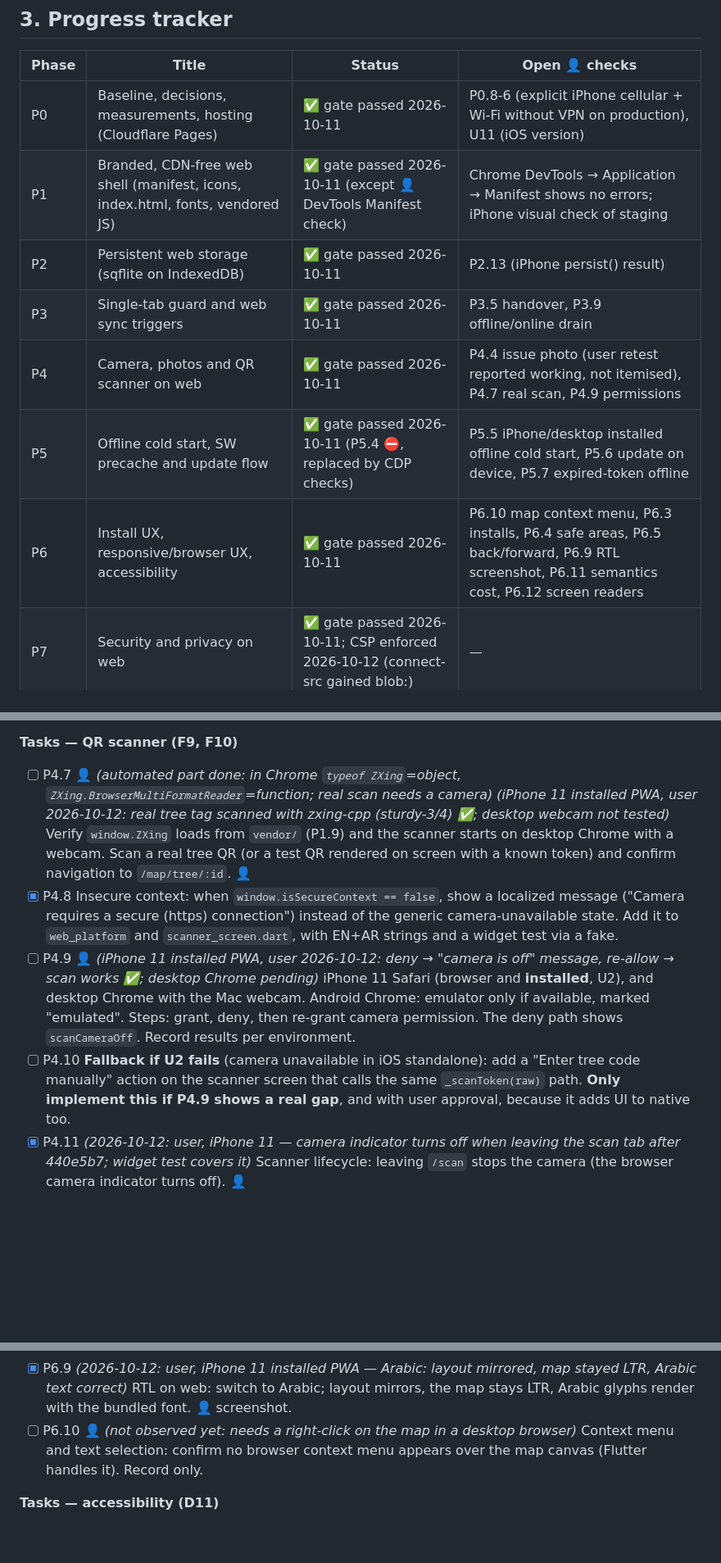
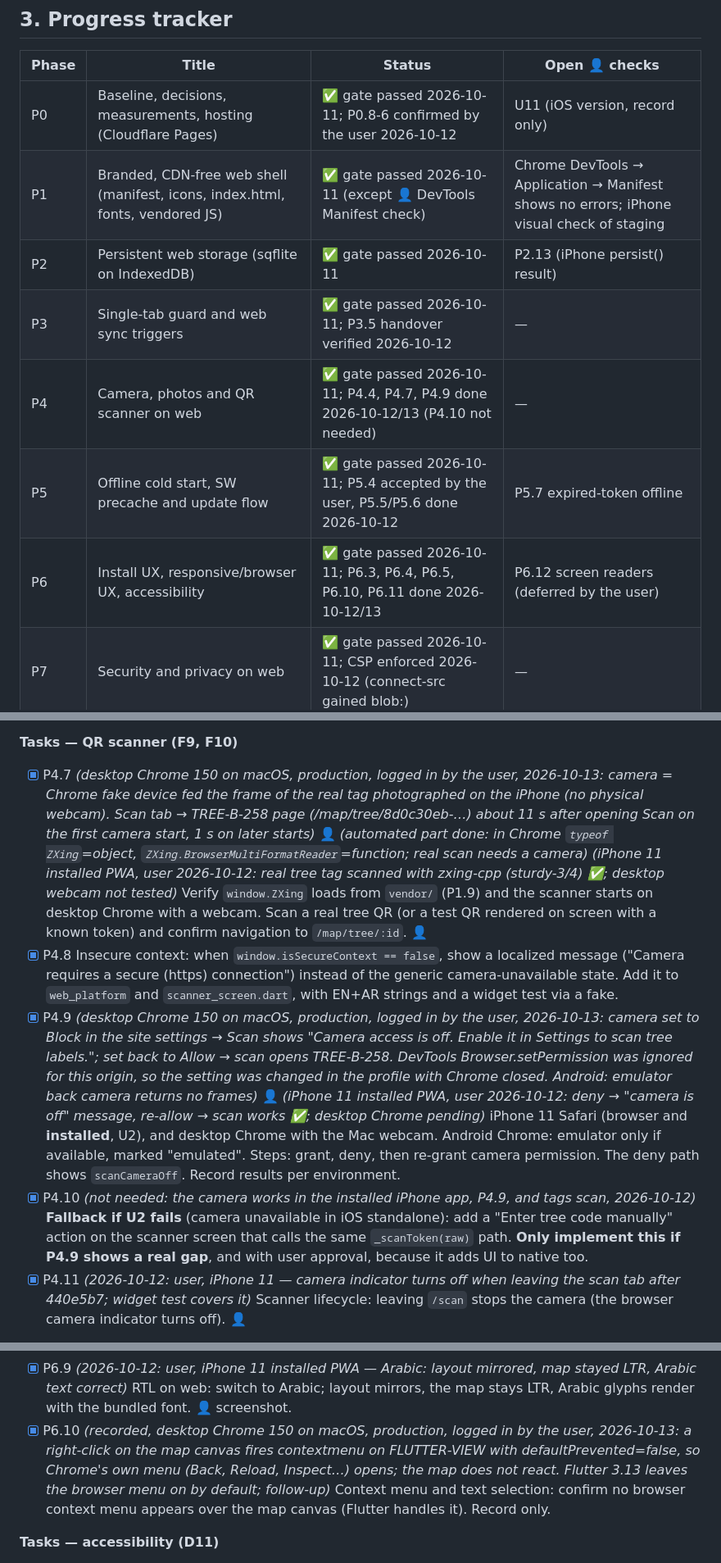
Before and after one commit to mohamed-elrais/al_wahat_farm_flutter, a Markdown page: PWA_IMPLEMENTATION_PLAN.md, 3 parts joined by grey strips. Shown at 82% size. Drawn GitHub-style; blank space fills up the shorter version.

Commit message:
PWA plan: desktop install, map right-click, webcam scan and camera permission results
Co-Authored-By: Claude Opus 5.5 <noreply@anthropic.com>

```diff
--- a/PWA_IMPLEMENTATION_PLAN.md
+++ b/PWA_IMPLEMENTATION_PLAN.md
@@ -188,13 +188,13 @@ Changing any decision requires user approval (rule 9). Record approval in the De
 
 | Phase | Title | Status | Open 👤 checks |
 |---|---|---|---|
-| P0 | Baseline, decisions, measurements, hosting (Cloudflare Pages) | ✅ gate passed 2026-10-11 | P0.8-6 (explicit iPhone cellular + Wi-Fi without VPN on production), U11 (iOS version) |
+| P0 | Baseline, decisions, measurements, hosting (Cloudflare Pages) | ✅ gate passed 2026-10-11; P0.8-6 confirmed by the user 2026-10-12 | U11 (iOS version, record only) |
 | P1 | Branded, CDN-free web shell (manifest, icons, index.html, fonts, vendored JS) | ✅ gate passed 2026-10-11 (except 👤 DevTools Manifest check) | Chrome DevTools → Application → Manifest shows no errors; iPhone visual check of staging |
 | P2 | Persistent web storage (sqflite on IndexedDB) | ✅ gate passed 2026-10-11 | P2.13 (iPhone persist() result) |
-| P3 | Single-tab guard and web sync triggers | ✅ gate passed 2026-10-11 | P3.5 handover, P3.9 offline/online drain |
-| P4 | Camera, photos and QR scanner on web | ✅ gate passed 2026-10-11 | P4.4 issue photo (user retest reported working, not itemised), P4.7 real scan, P4.9 permissions |
-| P5 | Offline cold start, SW precache and update flow | ✅ gate passed 2026-10-11 (P5.4 ⛔, replaced by CDP checks) | P5.5 iPhone/desktop installed offline cold start, P5.6 update on device, P5.7 expired-token offline |
-| P6 | Install UX, responsive/browser UX, accessibility | ✅ gate passed 2026-10-11 | P6.10 map context menu, P6.3 installs, P6.4 safe areas, P6.5 back/forward, P6.9 RTL screenshot, P6.11 semantics cost, P6.12 screen readers |
+| P3 | Single-tab guard and web sync triggers | ✅ gate passed 2026-10-11; P3.5 handover verified 2026-10-12 | — |
+| P4 | Camera, photos and QR scanner on web | ✅ gate passed 2026-10-11; P4.4, P4.7, P4.9 done 2026-10-12/13 (P4.10 not needed) | — |
+| P5 | Offline cold start, SW precache and update flow | ✅ gate passed 2026-10-11; P5.4 accepted by the user, P5.5/P5.6 done 2026-10-12 | P5.7 expired-token offline |
+| P6 | Install UX, responsive/browser UX, accessibility | ✅ gate passed 2026-10-11; P6.3, P6.4, P6.5, P6.10, P6.11 done 2026-10-12/13 | P6.12 screen readers (deferred by the user) |
 | P7 | Security and privacy on web | ✅ gate passed 2026-10-11; CSP enforced 2026-10-12 (connect-src gained blob:) | — |
 | P8 | Cloudflare Pages production hosting, headers and release | ✅ gate passed 2026-10-11; P8.5 done and CSP enforced in production 2026-10-12 | — |
 | P9 | Full feature-parity QA, docs and sign-off | ◐ automated parts done 2026-10-11; waiting on device checks + user acceptance | P9.1 matrix 👤 cells, P9.2 native device runs, P9.6 sign-off |
@@ -589,10 +589,10 @@ Also added tool/verify_deploy.py (P8.3 early): fetches every SW RESOURCES key fr
 
 **Tasks — QR scanner (F9, F10)**
 
-- [ ] P4.7 👤 *(automated part done: in Chrome `typeof ZXing`=object, `ZXing.BrowserMultiFormatReader`=function; real scan needs a camera)* *(iPhone 11 installed PWA, user 2026-10-12: real tree tag scanned with zxing-cpp (sturdy-3/4) ✅; desktop webcam not tested)* Verify `window.ZXing` loads from `vendor/` (P1.9) and the scanner starts on desktop Chrome with a webcam. Scan a real tree QR (or a test QR rendered on screen with a known token) and confirm navigation to `/map/tree/:id`. 👤
+- [x] P4.7 *(desktop Chrome 150 on macOS, production, logged in by the user, 2026-10-13: camera = Chrome fake device fed the frame of the real tag photographed on the iPhone (no physical webcam). Scan tab → TREE-B-258 page (/map/tree/8d0c30eb-…) about 11 s after opening Scan on the first camera start, 1 s on later starts)* 👤 *(automated part done: in Chrome `typeof ZXing`=object, `ZXing.BrowserMultiFormatReader`=function; real scan needs a camera)* *(iPhone 11 installed PWA, user 2026-10-12: real tree tag scanned with zxing-cpp (sturdy-3/4) ✅; desktop webcam not tested)* Verify `window.ZXing` loads from `vendor/` (P1.9) and the scanner starts on desktop Chrome with a webcam. Scan a real tree QR (or a test QR rendered on screen with a known token) and confirm navigation to `/map/tree/:id`. 👤
 - [x] P4.8 Insecure context: when `window.isSecureContext == false`, show a localized message ("Camera requires a secure (https) connection") instead of the generic camera-unavailable state. Add it to `web_platform` and `scanner_screen.dart`, with EN+AR strings and a widget test via a fake.
-- [ ] P4.9 👤 *(iPhone 11 installed PWA, user 2026-10-12: deny → "camera is off" message, re-allow → scan works ✅; desktop Chrome pending)* iPhone 11 Safari (browser and **installed**, U2), and desktop Chrome with the Mac webcam. Android Chrome: emulator only if available, marked "emulated". Steps: grant, deny, then re-grant camera permission. The deny path shows `scanCameraOff`. Record results per environment.
-- [ ] P4.10 **Fallback if U2 fails** (camera unavailable in iOS standalone): add a "Enter tree code manually" action on the scanner screen that calls the same `_scanToken(raw)` path. **Only implement this if P4.9 shows a real gap**, and with user approval, because it adds UI to native too.
+- [x] P4.9 *(desktop Chrome 150 on macOS, production, logged in by the user, 2026-10-13: camera set to Block in the site settings → Scan shows "Camera access is off. Enable it in Settings to scan tree labels."; set back to Allow → scan opens TREE-B-258. DevTools Browser.setPermission was ignored for this origin, so the setting was changed in the profile with Chrome closed. Android: emulator back camera returns no frames)* 👤 *(iPhone 11 installed PWA, user 2026-10-12: deny → "camera is off" message, re-allow → scan works ✅; desktop Chrome pending)* iPhone 11 Safari (browser and **installed**, U2), and desktop Chrome with the Mac webcam. Android Chrome: emulator only if available, marked "emulated". Steps: grant, deny, then re-grant camera permission. The deny path shows `scanCameraOff`. Record results per environment.
+- [x] P4.10 *(not needed: the camera works in the installed iPhone app, P4.9, and tags scan, 2026-10-12)* **Fallback if U2 fails** (camera unavailable in iOS standalone): add a "Enter tree code manually" action on the scanner screen that calls the same `_scanToken(raw)` path. **Only implement this if P4.9 shows a real gap**, and with user approval, because it adds UI to native too.
 - [x] P4.11 *(2026-10-12: user, iPhone 11 — camera indicator turns off when leaving the scan tab after 440e5b7; widget test covers it)* Scanner lifecycle: leaving `/scan` stops the camera (the browser camera indicator turns off). 👤
 
 **Files:** `lib/features/issues/data/issue_photo_service.dart`, `lib/features/tasks/data/task_evidence_service.dart` (only if P4.3 needs a seam), `lib/features/map/presentation/scanner_screen.dart`, `lib/core/web/web_platform*.dart`, ARB files, tests.
@@ -709,7 +709,7 @@ Gate: format 250 files 0 changed; flutter analyze: No issues; flutter test: +361
 - [x] P6.7 Text fields: browser autofill for email/password on login (wrap in `AutofillGroup` with `autofillHints` if not present; read `login_screen.dart` first). Enter key submits.
 - [x] P6.8 Wide screens: phone/tablet breakpoints already exist (see golden `login_tablet_1024x1366.png`). Confirm that on desktop ≥1280 px the content doesn't stretch unusably. If it does, constrain the max content width in the shell. Golden or screenshot evidence.
 - [x] P6.9 *(2026-10-12: user, iPhone 11 installed PWA — Arabic: layout mirrored, map stayed LTR, Arabic text correct)* RTL on web: switch to Arabic; layout mirrors, the map stays LTR, Arabic glyphs render with the bundled font. 👤 screenshot.
-- [ ] P6.10 👤 *(not observed yet: needs a right-click on the map in a desktop browser)* Context menu and text selection: confirm no browser context menu appears over the map canvas (Flutter handles it). Record only.
+- [x] P6.10 *(recorded, desktop Chrome 150 on macOS, production, logged in by the user, 2026-10-13: a right-click on the map canvas fires contextmenu on FLUTTER-VIEW with defaultPrevented=false, so Chrome's own menu (Back, Reload, Inspect…) opens; the map does not react. Flutter 3.13 leaves the browser menu on by default; follow-up)* Context menu and text selection: confirm no browser context menu appears over the map canvas (Flutter handles it). Record only.
 
 **Tasks — accessibility (D11)**
 
```
Also changed, not shown: other parts of PWA_IMPLEMENTATION_PLAN.md (+1 -1 lines), PWA_FOLLOWUPS.md (+2 -0 lines).
